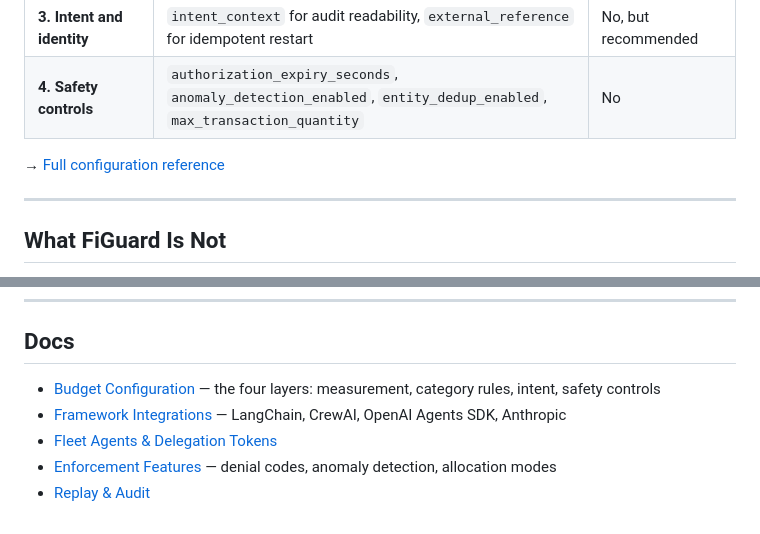
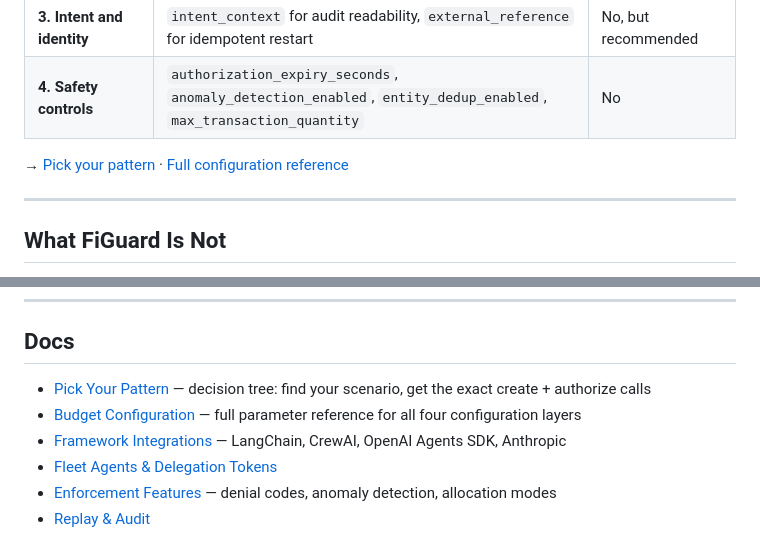
Before and after one commit to figuard/figuard-core, a Markdown page: README.md, 2 parts joined by grey strips. Rendered like a GitHub page.

```diff
--- a/README.md
+++ b/README.md
@@ -184,7 +184,7 @@ Every FiGuard budget has four layers. You only need Layer 1 to get started. Add
 | **3. Intent and identity** | `intent_context` for audit readability, `external_reference` for idempotent restart | No, but recommended |
 | **4. Safety controls** | `authorization_expiry_seconds`, `anomaly_detection_enabled`, `entity_dedup_enabled`, `max_transaction_quantity` | No |
 
-→ [Full configuration reference](docs/budget-configuration.md)
+→ [Pick your pattern](docs/pick-your-pattern.md) · [Full configuration reference](docs/budget-configuration.md)
 
 ---
 
@@ -220,7 +220,8 @@ None of this is architecturally exotic. It's the same set of problems that payme
 
 ## Docs
 
-- [Budget Configuration](docs/budget-configuration.md) — the four layers: measurement, category rules, intent, safety controls
+- [Pick Your Pattern](docs/pick-your-pattern.md) — decision tree: find your scenario, get the exact create + authorize calls
+- [Budget Configuration](docs/budget-configuration.md) — full parameter reference for all four configuration layers
 - [Framework Integrations](docs/integrations.md) — LangChain, CrewAI, OpenAI Agents SDK, Anthropic
 - [Fleet Agents & Delegation Tokens](docs/fleet-agents.md)
 - [Enforcement Features](docs/enforcement.md) — denial codes, anomaly detection, allocation modes
```
Also changed, not shown: docs/pick-your-pattern.md (added, +382 -0 lines).
